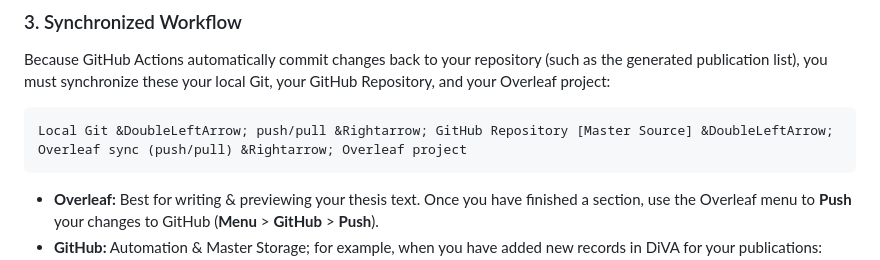
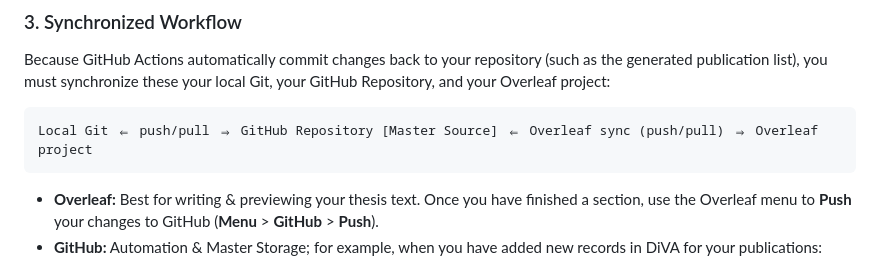
Before and after one commit to gqmaguirejr/KTH-3rd-cycle-template-restructured, a Markdown page: README.md, the part around the change. Rendered like a GitHub page.

Commit message:
improved README.md

```diff
--- a/README.md
+++ b/README.md
@@ -58,7 +58,7 @@ To leverage the automation features, you should establish a workflow between you
 ### 3. Synchronized Workflow
 Because GitHub Actions automatically commit changes back to your repository (such as the generated publication list), you must synchronize these your local Git, your GitHub Repository, and your Overleaf project:
 
-	Local Git &DoubleLeftArrow; push/pull &Rightarrow; GitHub Repository [Master Source] &DoubleLeftArrow; Overleaf sync (push/pull) &Rightarrow; Overleaf project
+	Local Git ⇐ push/pull ⇒ GitHub Repository [Master Source] ⇐ Overleaf sync (push/pull) ⇒ Overleaf project
 
 * **Overleaf:** Best for writing & previewing your thesis text. Once you have finished a section, use the Overleaf menu to **Push** your changes to GitHub (**Menu** > **GitHub** > **Push**).
 * **GitHub:** Automation & Master Storage; for example,  when you have added new records in DiVA for your publications: **Actions** > **Manual DiVA Discovery Test** workflow
```
